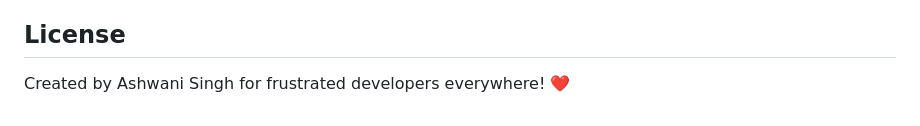
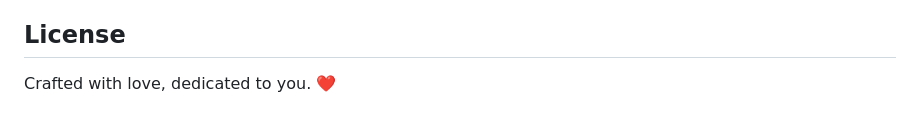
Before and after one commit to ashwanisinghel/KeepScreenAwake, a Markdown page: README.md, the part around the change. Drawn GitHub-style.

Commit message:
modify license in readme

```diff
--- a/README.md
+++ b/README.md
@@ -105,4 +105,4 @@ Each tool is self-contained with its own CSS and JavaScript files, making the co
 
 ## License
 
-Created by Ashwani Singh for frustrated developers everywhere! ❤️
+Crafted with love, dedicated to you. ❤️
```
